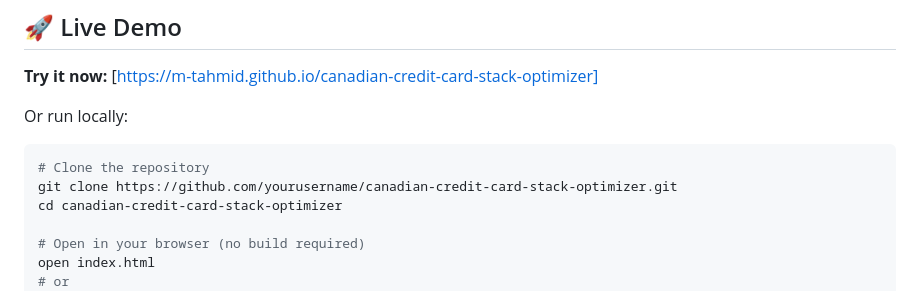
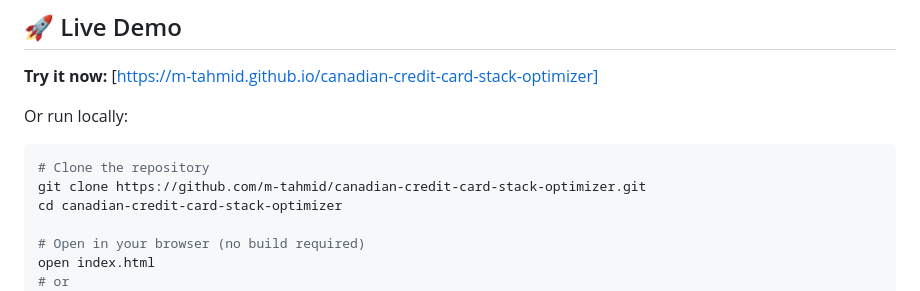
Before and after one commit to m-tahmid/canadian-credit-card-stack-optimizer, a Markdown page: README.md, the part around the change. Drawn GitHub-style.

Commit message:
Update repository URL in README

````diff
--- a/README.md
+++ b/README.md
@@ -54,7 +54,7 @@ A sophisticated, fully client-side web application that analyzes 40+ Canadian cr
 Or run locally:
 ```bash
 # Clone the repository
-git clone https://github.com/yourusername/canadian-credit-card-stack-optimizer.git
+git clone https://github.com/m-tahmid/canadian-credit-card-stack-optimizer.git
 cd canadian-credit-card-stack-optimizer
 
 # Open in your browser (no build required)
````
